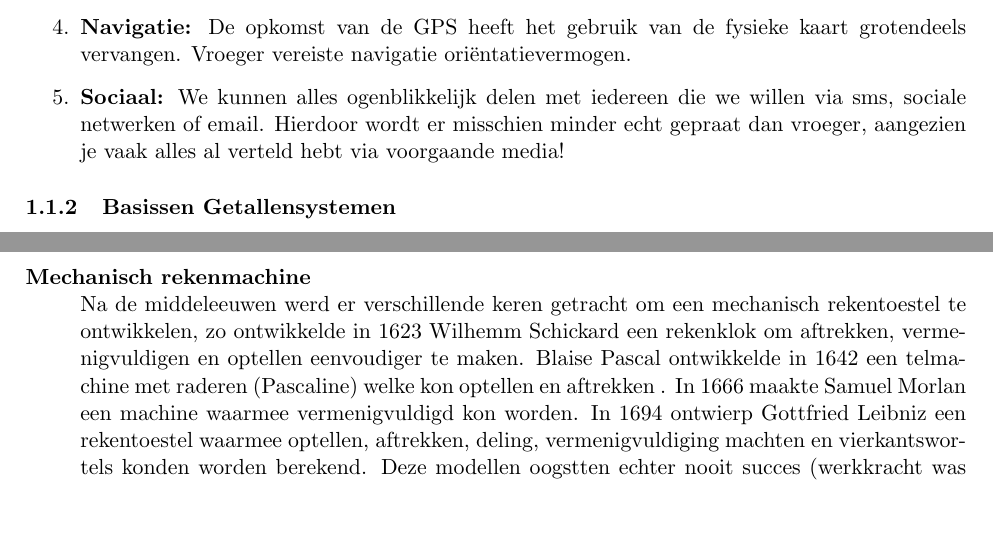
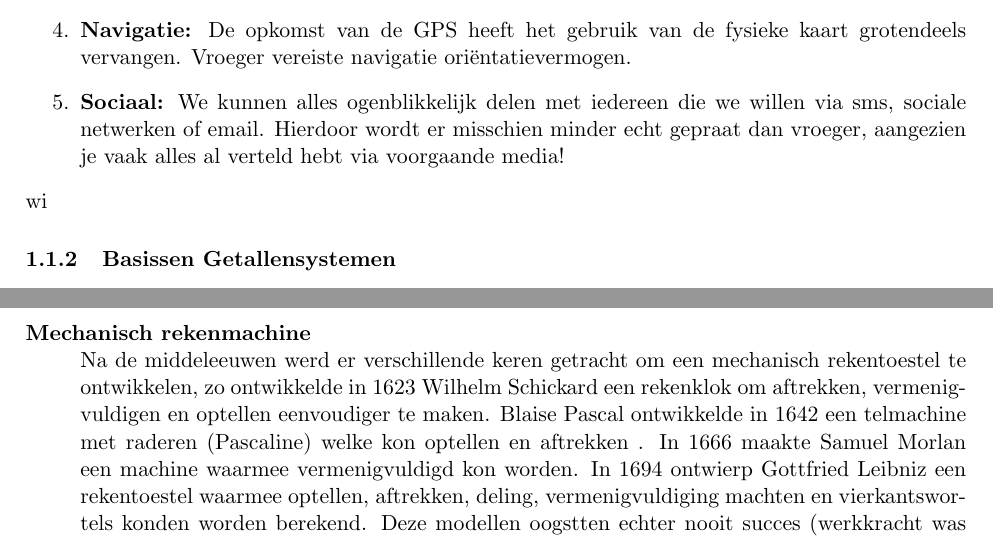
Before and after one commit to KULeuven-CS/Geschiedenis-Informatica, a LaTeX document (main.tex, which reads subfiles/reeksA.tex): two parts of pages 4 and 6 of 33, joined at a grey line, cut so that both start at the same text, the shorter picture padded with empty space. Compiled offline with pdfLaTeX.

```diff
--- a/subfiles/reeksA.tex
+++ b/subfiles/reeksA.tex
@@ -19,7 +19,7 @@
 		\item \textbf{Sociaal:} We kunnen alles ogenblikkelijk delen met iedereen die we willen via sms, sociale netwerken of email. Hierdoor wordt er misschien minder echt gepraat dan vroeger, aangezien je vaak alles al verteld hebt via voorgaande media!
 
 	\end{enumerate}
-\end{solution}
+\end{solution}wi
 
 \subsubsection{Basissen Getallensystemen}
 \begin{question}
@@ -67,7 +67,7 @@
 		\item[Vingers] Tellen op de vingers kent iedereen, het is een handige manier om te tellen met basis 10 of basis 12, 60.
 		\item[Abacus, telraam, rekenbord] Aantekeningen kunnen gekrast worden in zand of stof, Er zijn ook rekenborden met lijntjes en steentjes(of staafjes en kralen). Werd vooral gebruikt omdat schrijven niet verspreid was.
 		\item[Rekenlineaal] Dit is een liniaal met Logaritmische afstanden. Een vermenigvuldiging en deling worden met logaritmes respectievelijk een optelling en aftrekking. Men kan dan twee logaritmische afstanden optellen/aftrekken op de liniaal om gemakkelijk het resultaat af te lezen. Een huidig zakrekentoestel heeft het gebruik van de rekenliniaal vervangen.
-		\item[Mechanisch rekenmachine] Na de middeleeuwen werd er verschillende keren getracht om een mechanisch rekentoestel te ontwikkelen, zo ontwikkelde in 1623 Wilhemm Schickard een rekenklok om aftrekken, vermenigvuldigen en optellen eenvoudiger te maken. Blaise Pascal ontwikkelde in 1642 een telmachine met raderen (Pascaline) welke kon optellen en aftrekken . In 1666 maakte Samuel Morlan een machine waarmee vermenigvuldigd kon worden. In 1694 ontwierp Gottfried Leibniz een rekentoestel waarmee optellen, aftrekken, deling, vermenigvuldiging machten en vierkantswortels konden worden berekend. Deze modellen oogstten echter nooit succes (werkkracht was goedkoop en het toestel was duur). Charles Xavier de Colmar maakte patenteerde in 1820 het eerste commercieel succesvol mechanisch rekentoestel. Hierna kwamen nog succesvolle modellen. Deze werden later echter ook vervangen door elektronische rekenapparatuur.
+		\item[Mechanisch rekenmachine] Na de middeleeuwen werd er verschillende keren getracht om een mechanisch rekentoestel te ontwikkelen, zo ontwikkelde in 1623 Wilhelm Schickard een rekenklok om aftrekken, vermenigvuldigen en optellen eenvoudiger te maken. Blaise Pascal ontwikkelde in 1642 een telmachine met raderen (Pascaline) welke kon optellen en aftrekken . In 1666 maakte Samuel Morlan een machine waarmee vermenigvuldigd kon worden. In 1694 ontwierp Gottfried Leibniz een rekentoestel waarmee optellen, aftrekken, deling, vermenigvuldiging machten en vierkantswortels konden worden berekend. Deze modellen oogstten echter nooit succes (werkkracht was goedkoop en het toestel was duur). Charles Xavier de Colmar maakte patenteerde in 1820 het eerste commercieel succesvol mechanisch rekentoestel. Hierna kwamen nog succesvolle modellen. Deze werden later echter ook vervangen door elektronische rekenapparatuur.
 		\item[Computers]
 
 	\end{description}
```
